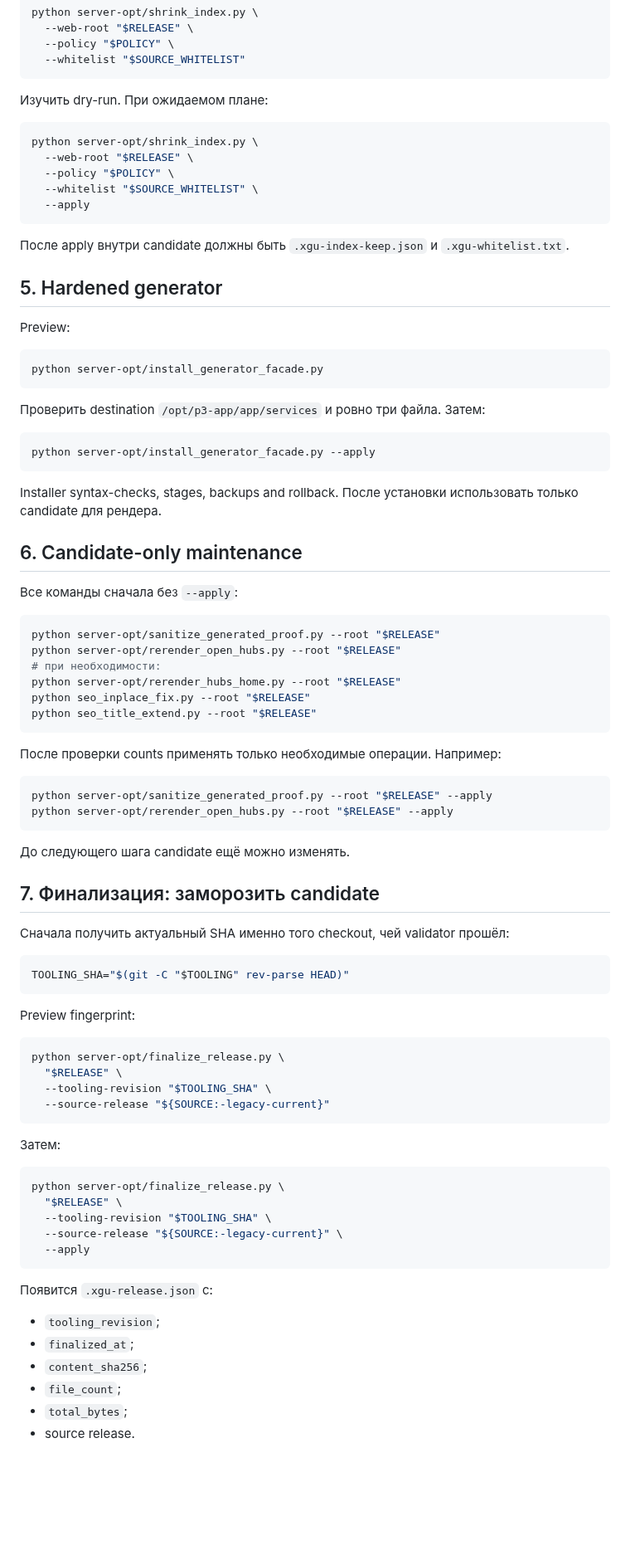
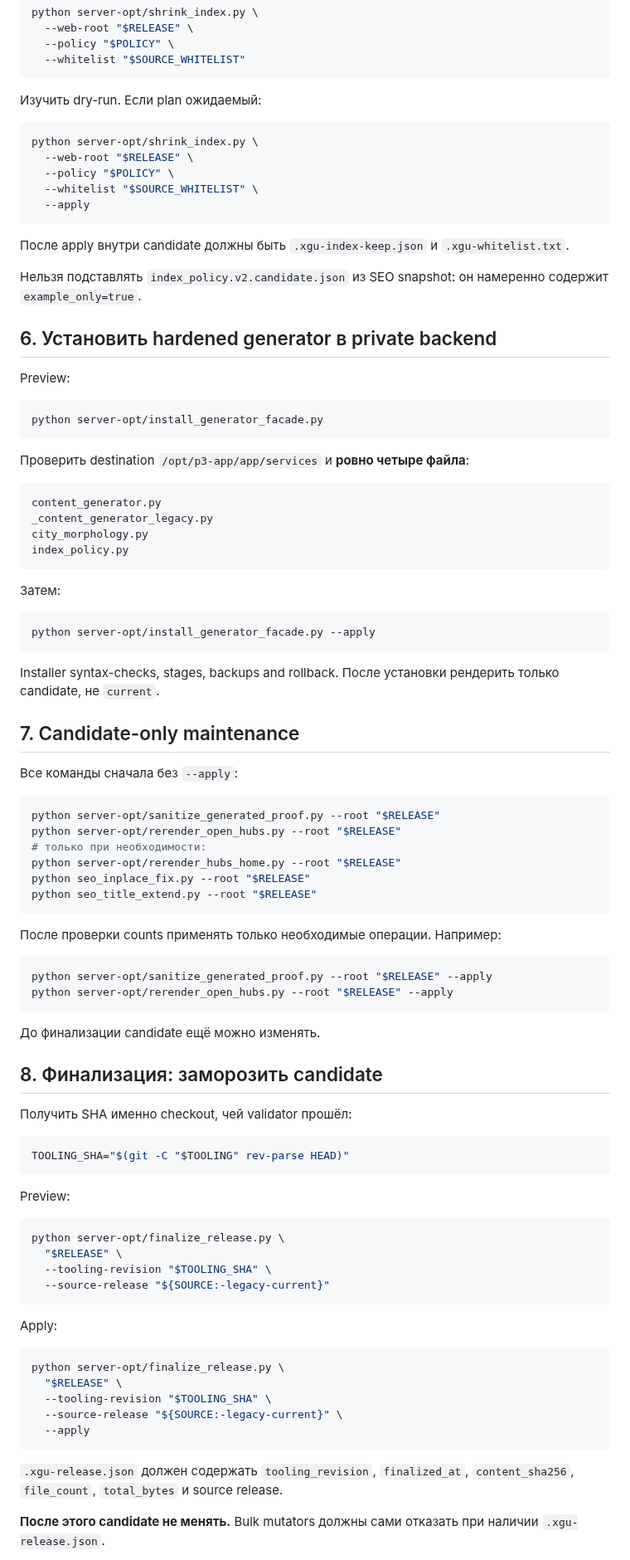
Before and after one commit to tashev11/x-gu-ru, a Markdown page: server-opt/PRODUCTION_DEPLOY_RUNBOOK.md, the part around one of its changes. Shown at 83% size. Drawn GitHub-style; blank space fills up the shorter version.

Commit message:
Require SEO snapshot before production rollout

````diff
--- a/server-opt/PRODUCTION_DEPLOY_RUNBOOK.md
+++ b/server-opt/PRODUCTION_DEPLOY_RUNBOOK.md
@@ -151,7 +183,7 @@ python server-opt/shrink_index.py \
   --whitelist "$SOURCE_WHITELIST"
 ```
 
-Изучить dry-run. При ожидаемом плане:
+Изучить dry-run. Если plan ожидаемый:
 
 ```bash
 python server-opt/shrink_index.py \
@@ -163,7 +195,9 @@ python server-opt/shrink_index.py \
 
 После apply внутри candidate должны быть `.xgu-index-keep.json` и `.xgu-whitelist.txt`.
 
-## 5. Hardened generator
+Нельзя подставлять `index_policy.v2.candidate.json` из SEO snapshot: он намеренно содержит `example_only=true`.
+
+## 6. Установить hardened generator в private backend
 
 Preview:
 
@@ -171,22 +205,31 @@ Preview:
 python server-opt/install_generator_facade.py
 ```
 
-Проверить destination `/opt/p3-app/app/services` и ровно три файла. Затем:
+Проверить destination `/opt/p3-app/app/services` и **ровно четыре файла**:
+
+```text
+content_generator.py
+_content_generator_legacy.py
+city_morphology.py
+index_policy.py
+```
+
+Затем:
 
 ```bash
 python server-opt/install_generator_facade.py --apply
 ```
 
-Installer syntax-checks, stages, backups and rollback. После установки использовать только candidate для рендера.
+Installer syntax-checks, stages, backups and rollback. После установки рендерить только candidate, не `current`.
 
-## 6. Candidate-only maintenance
+## 7. Candidate-only maintenance
 
 Все команды сначала без `--apply`:
 
 ```bash
 python server-opt/sanitize_generated_proof.py --root "$RELEASE"
 python server-opt/rerender_open_hubs.py --root "$RELEASE"
-# при необходимости:
+# только при необходимости:
 python server-opt/rerender_hubs_home.py --root "$RELEASE"
 python seo_inplace_fix.py --root "$RELEASE"
 python seo_title_extend.py --root "$RELEASE"
@@ -199,17 +242,17 @@ python server-opt/sanitize_generated_proof.py --root "$RELEASE" --apply
 python server-opt/rerender_open_hubs.py --root "$RELEASE" --apply
 ```
 
-До следующего шага candidate ещё можно изменять.
+До финализации candidate ещё можно изменять.
 
-## 7. Финализация: заморозить candidate
+## 8. Финализация: заморозить candidate
 
-Сначала получить актуальный SHA именно того checkout, чей validator прошёл:
+Получить SHA именно checkout, чей validator прошёл:
 
 ```bash
 TOOLING_SHA="$(git -C "$TOOLING" rev-parse HEAD)"
 ```
 
-Preview fingerprint:
+Preview:
 
 ```bash
 python server-opt/finalize_release.py \
@@ -218,7 +261,7 @@ python server-opt/finalize_release.py \
   --source-release "${SOURCE:-legacy-current}"
 ```
 
-Затем:
+Apply:
 
 ```bash
 python server-opt/finalize_release.py \
@@ -228,12 +271,7 @@ python server-opt/finalize_release.py \
   --apply
 ```
 
-Появится `.xgu-release.json` с:
+`.xgu-release.json` должен содержать `tooling_revision`, `finalized_at`, `content_sha256`, `file_count`, `total_bytes` и source release.
 
-- `tooling_revision`;
-- `finalized_at`;
-- `content_sha256`;
-- `file_count`;
-- `total_bytes`;
-- source release.
+**После этого candidate не менять.** Bulk mutators должны сами отказать при наличии `.xgu-release.json`.
 
````
Also changed, not shown: other parts of server-opt/PRODUCTION_DEPLOY_RUNBOOK.md (+69 -34 lines).
